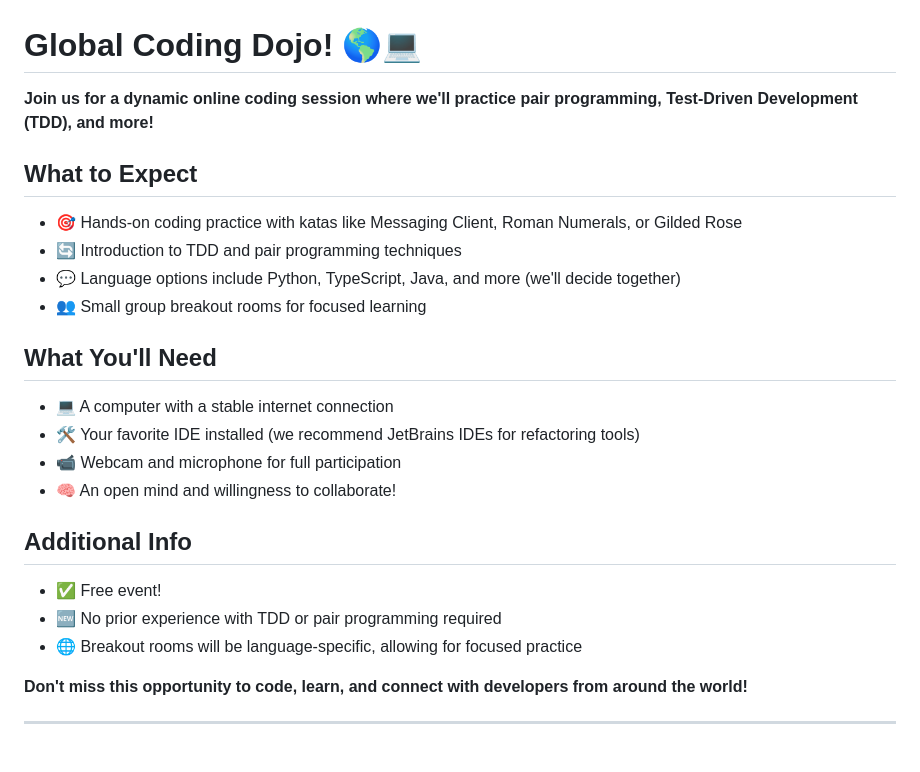
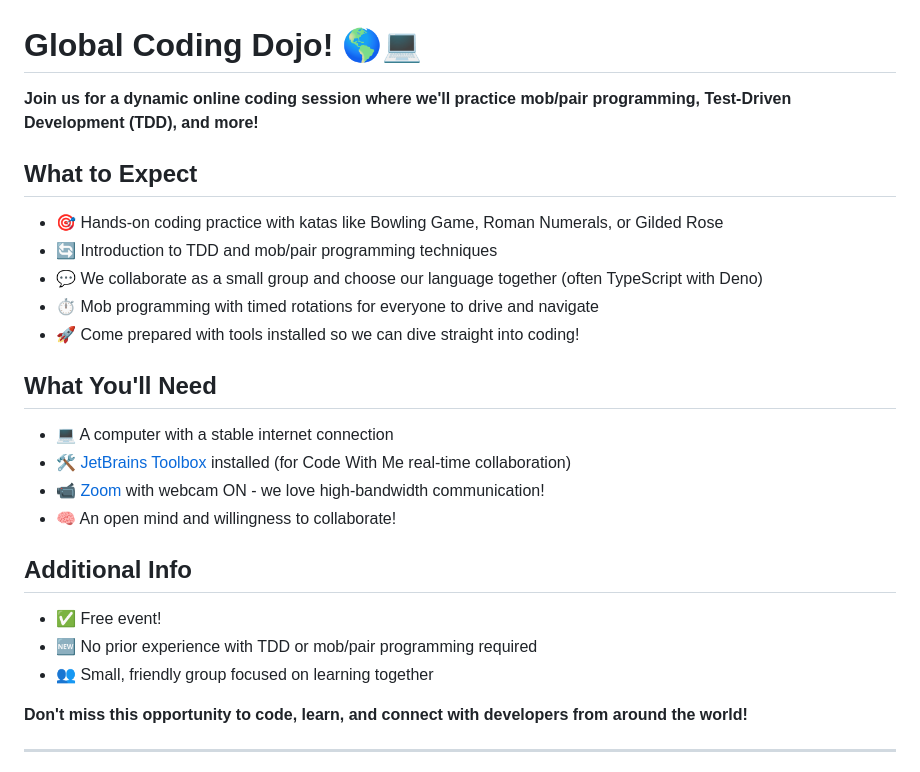
Before and after one commit to rkasper/global-coding-dojo, a Markdown page: README.md, the part around the change. Rendered like a GitHub page.

Commit message:
Improve overall info

```diff
--- a/README.md
+++ b/README.md
@@ -1,26 +1,27 @@
 # Global Coding Dojo! 🌎💻
 
-**Join us for a dynamic online coding session where we'll practice pair programming, Test-Driven Development (TDD), and more!**
+**Join us for a dynamic online coding session where we'll practice mob/pair programming, Test-Driven Development (TDD), and more!**
 
 ## What to Expect
 
-- 🎯 Hands-on coding practice with katas like Messaging Client, Roman Numerals, or Gilded Rose
-- 🔄 Introduction to TDD and pair programming techniques
-- 💬 Language options include Python, TypeScript, Java, and more (we'll decide together)
-- 👥 Small group breakout rooms for focused learning
+- 🎯 Hands-on coding practice with katas like Bowling Game, Roman Numerals, or Gilded Rose
+- 🔄 Introduction to TDD and mob/pair programming techniques
+- 💬 We collaborate as a small group and choose our language together (often TypeScript with Deno)
+- ⏱️ Mob programming with timed rotations for everyone to drive and navigate
+- 🚀 Come prepared with tools installed so we can dive straight into coding!
 
 ## What You'll Need
 
 - 💻 A computer with a stable internet connection
-- 🛠️ Your favorite IDE installed (we recommend JetBrains IDEs for refactoring tools)
-- 📹 Webcam and microphone for full participation
+- 🛠️ [JetBrains Toolbox](https://www.jetbrains.com/toolbox-app/) installed (for Code With Me real-time collaboration)
+- 📹 [Zoom](https://zoom.us/download) with webcam ON - we love high-bandwidth communication!
 - 🧠 An open mind and willingness to collaborate!
 
 ## Additional Info
 
 - ✅ Free event!
-- 🆕 No prior experience with TDD or pair programming required
-- 🌐 Breakout rooms will be language-specific, allowing for focused practice
+- 🆕 No prior experience with TDD or mob/pair programming required
+- 👥 Small, friendly group focused on learning together
 
 **Don't miss this opportunity to code, learn, and connect with developers from around the world!**
 
```
